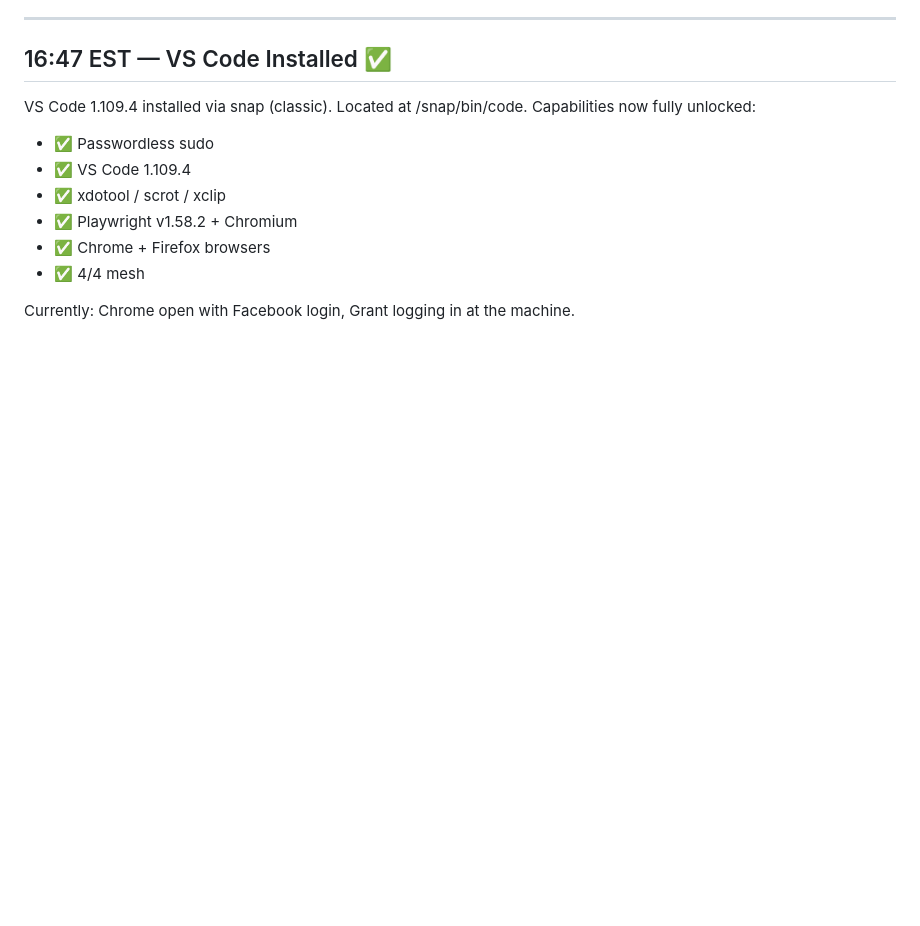
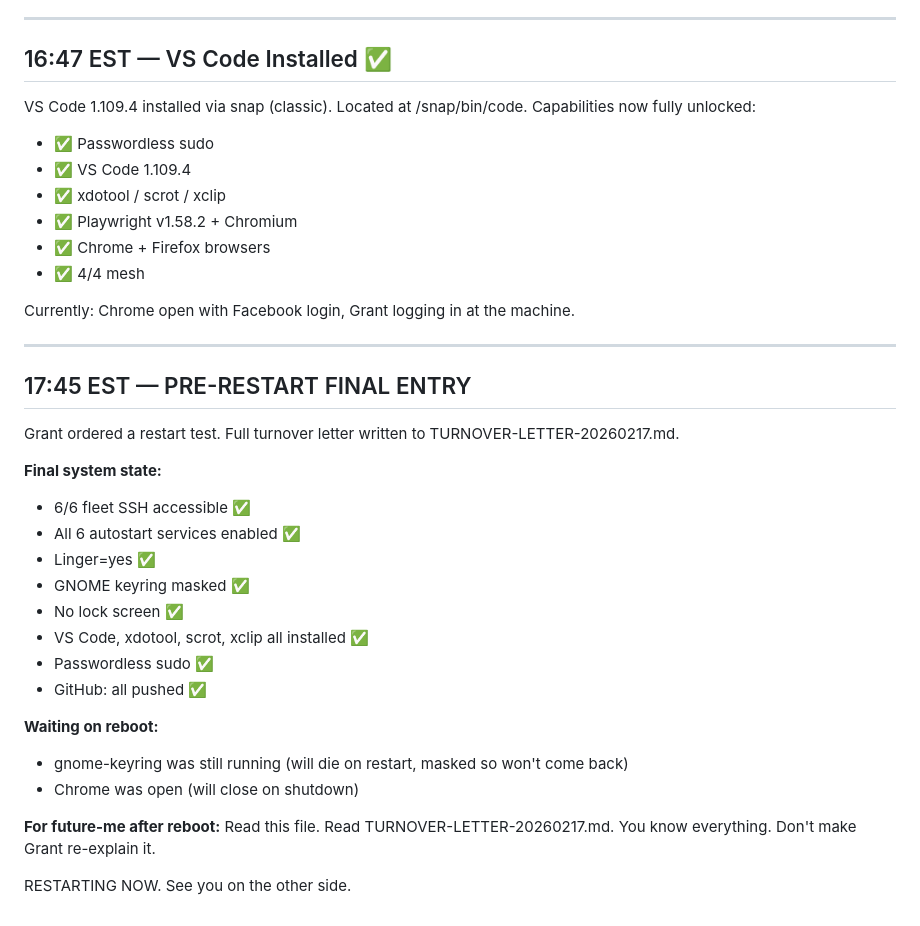
Before and after one commit to sneakyfree/kit-0c6-soul, a Markdown page: memory/SESSION-JOURNAL-20260217.md, the part around the change. Drawn GitHub-style; blank space fills up the shorter version.

```diff
--- a/memory/SESSION-JOURNAL-20260217.md
+++ b/memory/SESSION-JOURNAL-20260217.md
@@ -93,3 +93,27 @@ Capabilities now fully unlocked:
 - ✅ 4/4 mesh
 
 Currently: Chrome open with Facebook login, Grant logging in at the machine.
+
+---
+
+## 17:45 EST — PRE-RESTART FINAL ENTRY
+
+Grant ordered a restart test. Full turnover letter written to TURNOVER-LETTER-20260217.md.
+
+**Final system state:**
+- 6/6 fleet SSH accessible ✅
+- All 6 autostart services enabled ✅
+- Linger=yes ✅
+- GNOME keyring masked ✅
+- No lock screen ✅
+- VS Code, xdotool, scrot, xclip all installed ✅
+- Passwordless sudo ✅
+- GitHub: all pushed ✅
+
+**Waiting on reboot:**
+- gnome-keyring was still running (will die on restart, masked so won't come back)
+- Chrome was open (will close on shutdown)
+
+**For future-me after reboot:** Read this file. Read TURNOVER-LETTER-20260217.md. You know everything. Don't make Grant re-explain it.
+
+RESTARTING NOW. See you on the other side.
```
Also changed, not shown: TURNOVER-LETTER-20260217.md (added, +142 -0 lines).
